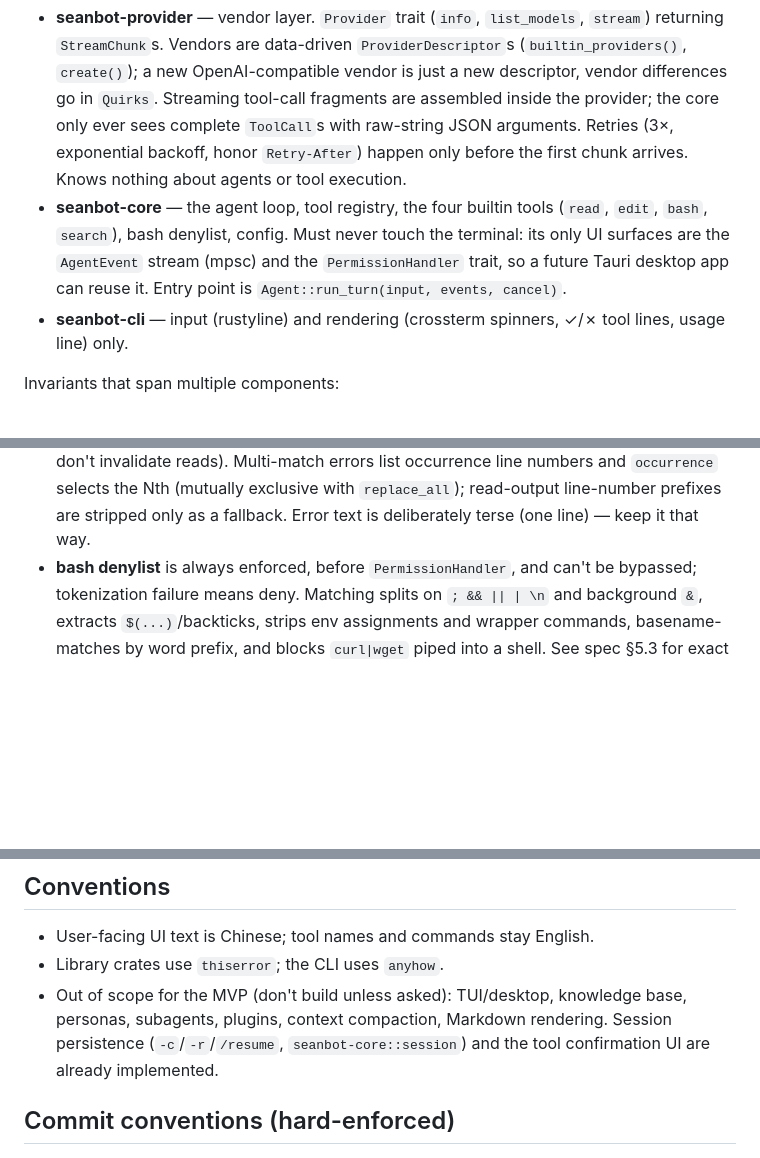
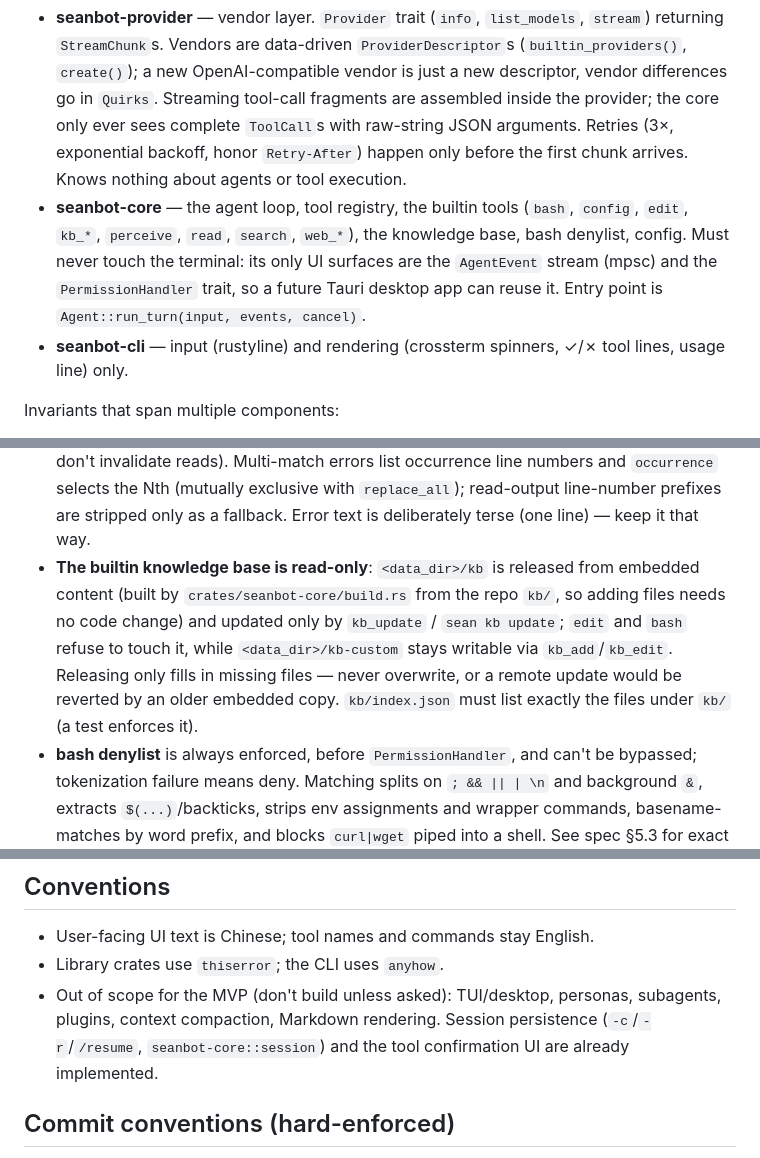
Before and after one commit to yxxbc/Seanbot, a Markdown page: CLAUDE.md, 3 parts joined by grey strips. GitHub-like rendering; blank space fills up the shorter version.

```diff
--- a/CLAUDE.md
+++ b/CLAUDE.md
@@ -25,7 +25,7 @@ CLI renderer tests use `insta` inline snapshots in `crates/seanbot-cli/src/rende
 Cargo workspace with three crates and a strictly one-way dependency chain: `seanbot-cli → seanbot-core → seanbot-provider`. The binary lives in `crates/seanbot-cli/` (package `seanbot-cli`, `[[bin]] name = "sean"`).
 
 - **seanbot-provider** — vendor layer. `Provider` trait (`info`, `list_models`, `stream`) returning `StreamChunk`s. Vendors are data-driven `ProviderDescriptor`s (`builtin_providers()`, `create()`); a new OpenAI-compatible vendor is just a new descriptor, vendor differences go in `Quirks`. Streaming tool-call fragments are assembled inside the provider; the core only ever sees complete `ToolCall`s with raw-string JSON arguments. Retries (3×, exponential backoff, honor `Retry-After`) happen only before the first chunk arrives. Knows nothing about agents or tool execution.
-- **seanbot-core** — the agent loop, tool registry, the four builtin tools (`read`, `edit`, `bash`, `search`), bash denylist, config. Must never touch the terminal: its only UI surfaces are the `AgentEvent` stream (mpsc) and the `PermissionHandler` trait, so a future Tauri desktop app can reuse it. Entry point is `Agent::run_turn(input, events, cancel)`.
+- **seanbot-core** — the agent loop, tool registry, the builtin tools (`bash`, `config`, `edit`, `kb_*`, `perceive`, `read`, `search`, `web_*`), the knowledge base, bash denylist, config. Must never touch the terminal: its only UI surfaces are the `AgentEvent` stream (mpsc) and the `PermissionHandler` trait, so a future Tauri desktop app can reuse it. Entry point is `Agent::run_turn(input, events, cancel)`.
 - **seanbot-cli** — input (rustyline) and rendering (crossterm spinners, ✓/✗ tool lines, usage line) only.
 
 Invariants that span multiple components:
@@ -34,6 +34,7 @@ Invariants that span multiple components:
 - **Prefix-cache stability** (DeepSeek caches automatically): system prompt fixed for the whole session (no timestamps; `/clear` does not rebuild it), history is append-only, tool definitions serialized in identical order every request (`ToolRegistry` is a `BTreeMap`).
 - **Builtin tools are immutable**: registering a tool whose name collides with a builtin is an error. `ToolSource` distinguishes `Builtin | AgentCreated | Plugin`.
 - **`edit` requires a prior `read`** in the same session with unchanged file content (a length + hash fingerprint in `ReadTracker`; mtime is deliberately ignored so editor/formatter saves don't invalidate reads). Multi-match errors list occurrence line numbers and `occurrence` selects the Nth (mutually exclusive with `replace_all`); read-output line-number prefixes are stripped only as a fallback. Error text is deliberately terse (one line) — keep it that way.
+- **The builtin knowledge base is read-only**: `<data_dir>/kb` is released from embedded content (built by `crates/seanbot-core/build.rs` from the repo `kb/`, so adding files needs no code change) and updated only by `kb_update` / `sean kb update`; `edit` and `bash` refuse to touch it, while `<data_dir>/kb-custom` stays writable via `kb_add`/`kb_edit`. Releasing only fills in missing files — never overwrite, or a remote update would be reverted by an older embedded copy. `kb/index.json` must list exactly the files under `kb/` (a test enforces it).
 - **bash denylist** is always enforced, before `PermissionHandler`, and can't be bypassed; tokenization failure means deny. Matching splits on `; && || | \n` and background `&`, extracts `$(...)`/backticks, strips env assignments and wrapper commands, basename-matches by word prefix, and blocks `curl|wget` piped into a shell. See spec §5.3 for exact rules.
 
 Config and data live in `~/.seanbot/` (`config.toml` with mode `0600`, `history`); `DEEPSEEK_API_KEY` overrides the config key. Default model is `deepseek-flash`; DeepSeek requires `reasoning_content` to be echoed back on every request that carries tools (`Quirks::echo_reasoning`).
@@ -42,7 +43,7 @@ Config and data live in `~/.seanbot/` (`config.toml` with mode `0600`, `history`
 
 - User-facing UI text is Chinese; tool names and commands stay English.
 - Library crates use `thiserror`; the CLI uses `anyhow`.
-- Out of scope for the MVP (don't build unless asked): TUI/desktop, knowledge base, personas, subagents, plugins, context compaction, Markdown rendering. Session persistence (`-c`/`-r`/`/resume`, `seanbot-core::session`) and the tool confirmation UI are already implemented.
+- Out of scope for the MVP (don't build unless asked): TUI/desktop, personas, subagents, plugins, context compaction, Markdown rendering. Session persistence (`-c`/`-r`/`/resume`, `seanbot-core::session`) and the tool confirmation UI are already implemented.
 
 ## Commit conventions (hard-enforced)
 
```
Also changed, not shown: CHANGELOG.md (+14 -0 lines).
